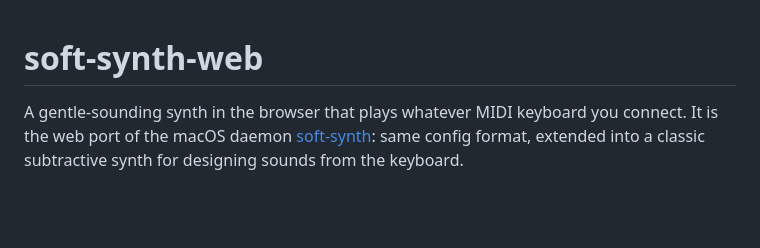
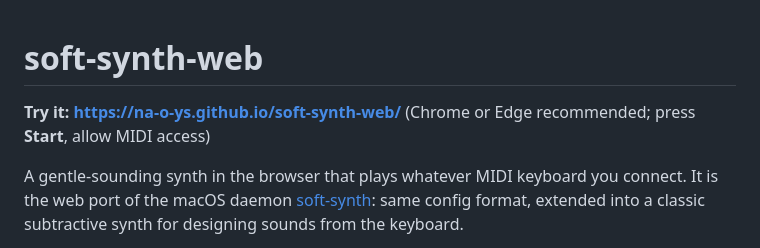
Before and after one commit to na-o-ys/soft-synth-web, a Markdown page: README.md, the part around the change. GitHub-like rendering; blank space fills up the shorter version.

Commit message:
README: link the GitHub Pages site
Co-Authored-By: Claude Opus 5.5 <noreply@anthropic.com>

```diff
--- a/README.md
+++ b/README.md
@@ -1,4 +1,6 @@
 # soft-synth-web
+
+**Try it: https://na-o-ys.github.io/soft-synth-web/** (Chrome or Edge recommended; press **Start**, allow MIDI access)
 
 A gentle-sounding synth in the browser that plays whatever MIDI keyboard you connect.
 It is the web port of the macOS daemon [soft-synth](https://github.com/na-o-ys/soft-synth):
```
